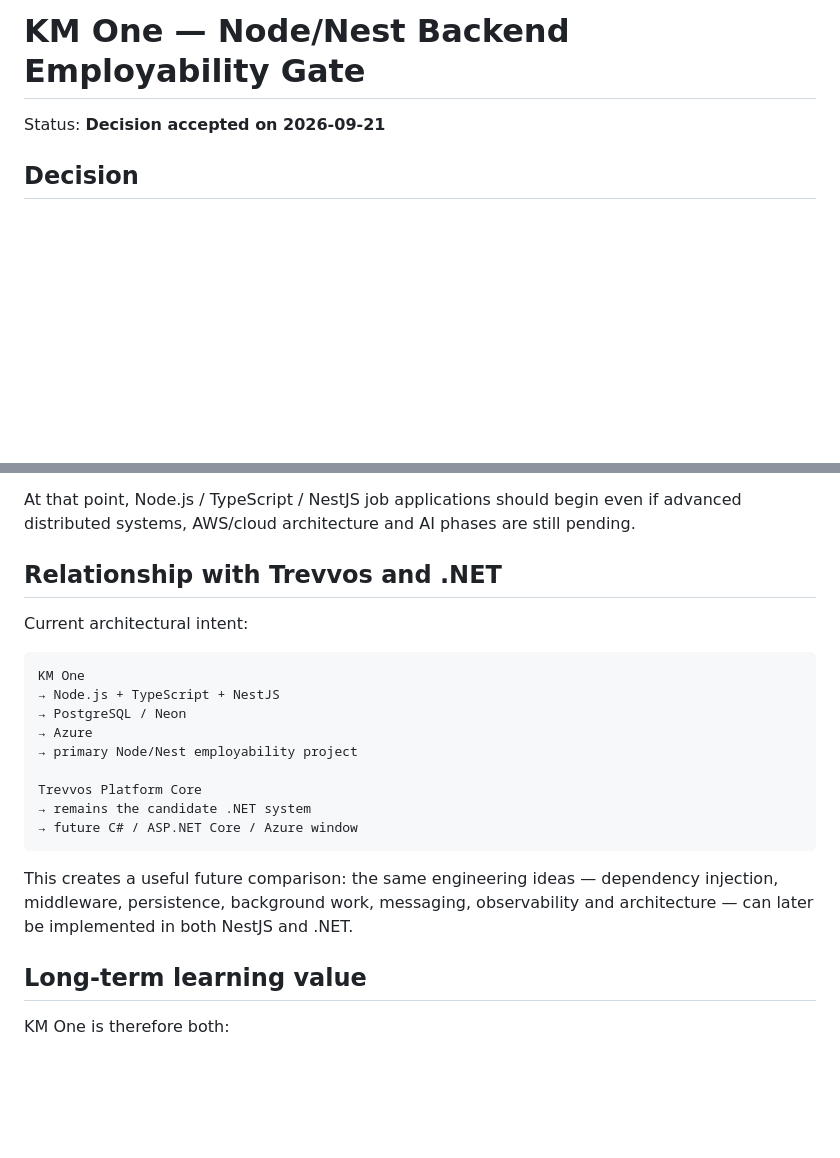
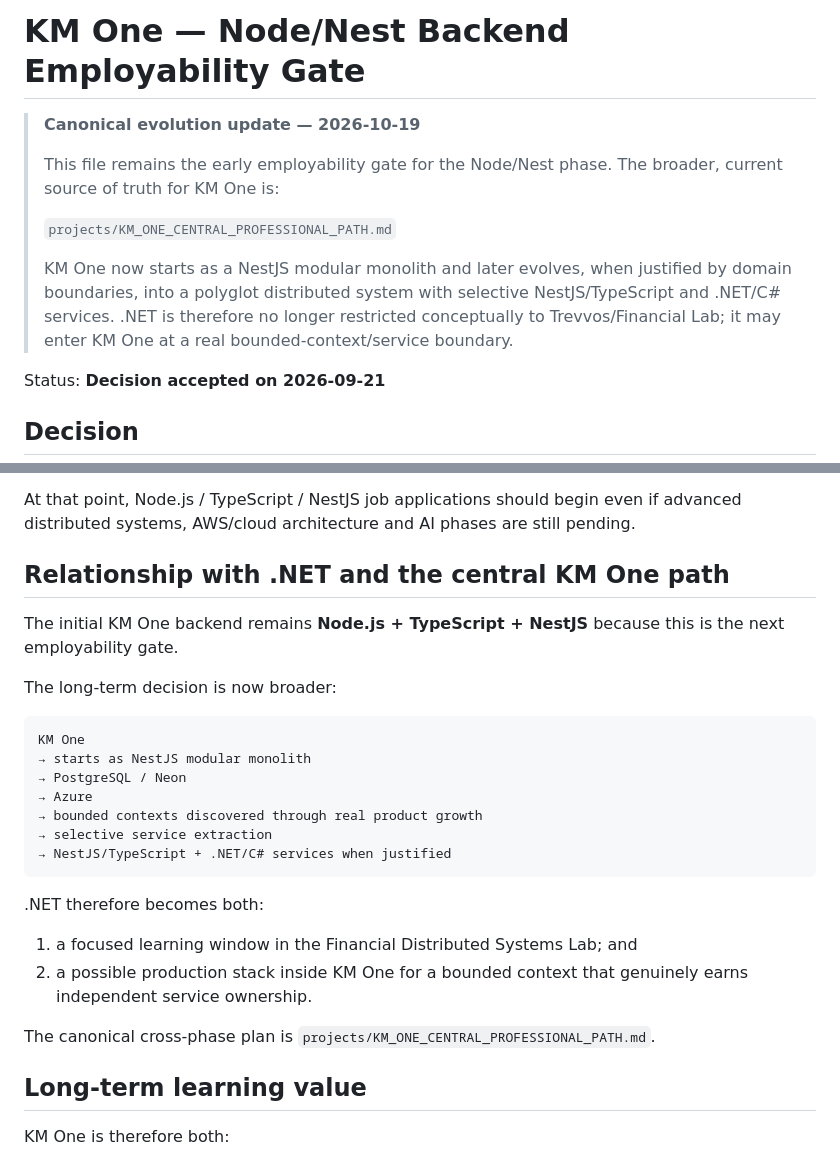
Before and after one commit to lucastrevvos/software-mastery-roadmap, a Markdown page: projects/KM_ONE_NODE_NEST_GATE.md, 2 parts joined by grey strips. Drawn GitHub-style; blank space fills up the shorter version.

Commit message:
Link Node/Nest gate to central polyglot KM One path

````diff
--- a/projects/KM_ONE_NODE_NEST_GATE.md
+++ b/projects/KM_ONE_NODE_NEST_GATE.md
@@ -1,4 +1,12 @@
 # KM One — Node/Nest Backend Employability Gate
+
+> **Canonical evolution update — 2026-10-19**
+>
+> This file remains the early employability gate for the Node/Nest phase. The broader, current source of truth for KM One is:
+>
+> `projects/KM_ONE_CENTRAL_PROFESSIONAL_PATH.md`
+>
+> KM One now starts as a NestJS modular monolith and later evolves, when justified by domain boundaries, into a polyglot distributed system with selective NestJS/TypeScript and .NET/C# services. .NET is therefore no longer restricted conceptually to Trevvos/Financial Lab; it may enter KM One at a real bounded-context/service boundary.
 
 Status: **Decision accepted on 2026-09-21**
 
@@ -95,23 +103,28 @@ The Gate is passed when KM One has a backend that can be defended technically an
 
 At that point, Node.js / TypeScript / NestJS job applications should begin even if advanced distributed systems, AWS/cloud architecture and AI phases are still pending.
 
-## Relationship with Trevvos and .NET
+## Relationship with .NET and the central KM One path
 
-Current architectural intent:
+The initial KM One backend remains **Node.js + TypeScript + NestJS** because this is the next employability gate.
+
+The long-term decision is now broader:
 
 ```text
 KM One
-→ Node.js + TypeScript + NestJS
+→ starts as NestJS modular monolith
 → PostgreSQL / Neon
 → Azure
-→ primary Node/Nest employability project
-
-Trevvos Platform Core
-→ remains the candidate .NET system
-→ future C# / ASP.NET Core / Azure window
+→ bounded contexts discovered through real product growth
+→ selective service extraction
+→ NestJS/TypeScript + .NET/C# services when justified
 ```
 
-This creates a useful future comparison: the same engineering ideas — dependency injection, middleware, persistence, background work, messaging, observability and architecture — can later be implemented in both NestJS and .NET.
+.NET therefore becomes both:
+
+1. a focused learning window in the Financial Distributed Systems Lab; and
+2. a possible production stack inside KM One for a bounded context that genuinely earns independent service ownership.
+
+The canonical cross-phase plan is `projects/KM_ONE_CENTRAL_PROFESSIONAL_PATH.md`.
 
 ## Long-term learning value
 
````
